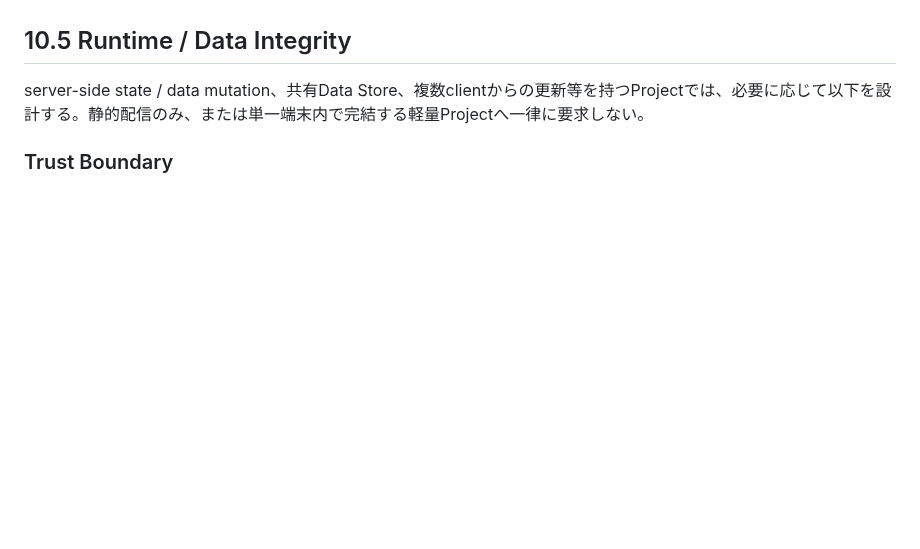
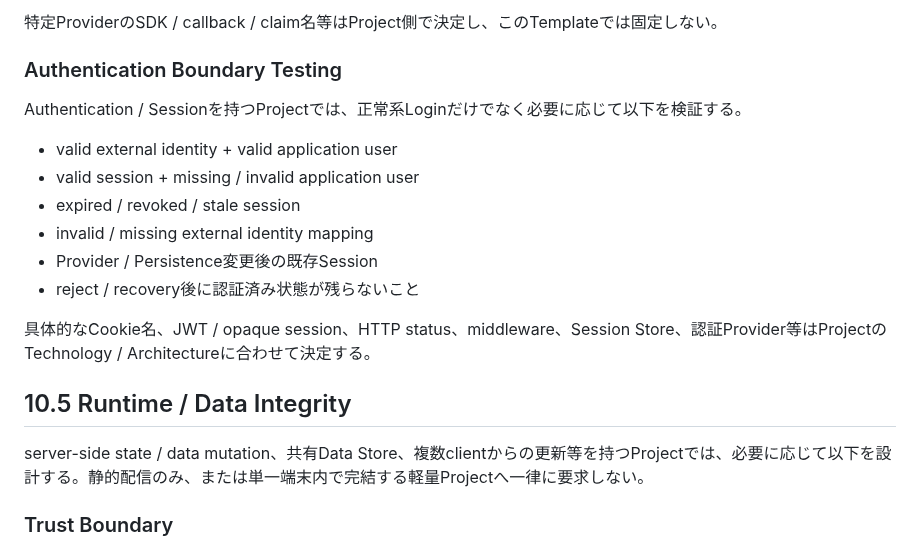
Before and after one commit to ha-rookie/ai-driven-webapp-template, a Markdown page: docs/03_APPLICATION_ARCHITECTURE.md, the part around one of its changes. Drawn GitHub-style; blank space fills up the shorter version.

Commit message:
docs: add authentication identity session architecture boundary (#106)

```diff
--- a/docs/03_APPLICATION_ARCHITECTURE.md
+++ b/docs/03_APPLICATION_ARCHITECTURE.md
@@ -118,3 +185,18 @@ API、Pages Functions、Workers、静的JSON、外部リンクなどを含む。
+特定ProviderのSDK / callback / claim名等はProject側で決定し、このTemplateでは固定しない。
+
+### Authentication Boundary Testing
+
+Authentication / Sessionを持つProjectでは、正常系Loginだけでなく必要に応じて以下を検証する。
+
+- valid external identity + valid application user
+- valid session + missing / invalid application user
+- expired / revoked / stale session
+- invalid / missing external identity mapping
+- Provider / Persistence変更後の既存Session
+- reject / recovery後に認証済み状態が残らないこと
+
+具体的なCookie名、JWT / opaque session、HTTP status、middleware、Session Store、認証Provider等はProjectのTechnology / Architectureに合わせて決定する。
+
 ## 10.5 Runtime / Data Integrity
 
 server-side state / data mutation、共有Data Store、複数clientからの更新等を持つProjectでは、必要に応じて以下を設計する。静的配信のみ、または単一端末内で完結する軽量Projectへ一律に要求しない。
```
Also changed, not shown: other parts of docs/03_APPLICATION_ARCHITECTURE.md (+67 -0 lines).
